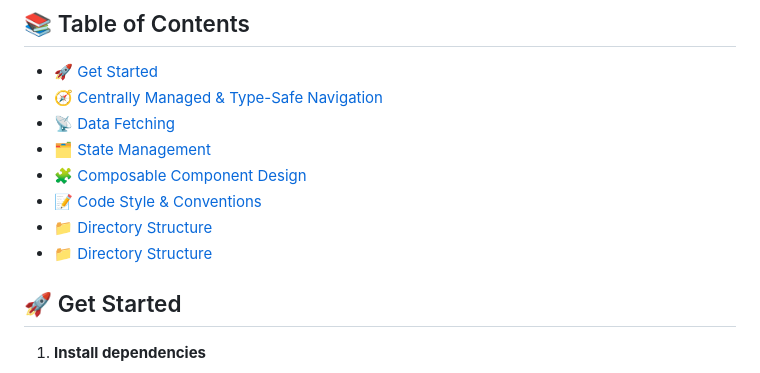
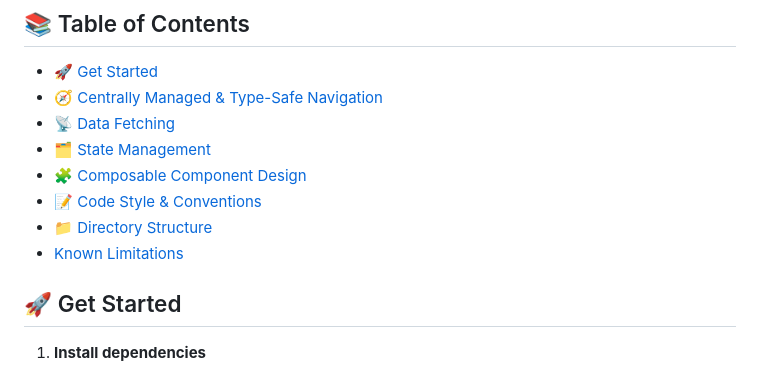
Before and after one commit to andreasnw/IADB, a Markdown page: README.md, the part around the change. GitHub-like rendering.

Commit message:
chore: update README.md

```diff
--- a/README.md
+++ b/README.md
@@ -24,7 +24,7 @@ Internet Anime Database (IADB) is a mobile app built with **React Native**, **Ex
 - [🧩 Composable Component Design](#-composable-component-design)
 - [📝 Code Style & Conventions](#-code-style--conventions)
 - [📁 Directory Structure](#-directory-structure)
-- [📁 Directory Structure](#-known-limitations)
+- [Known Limitations](#-known-limitations)
 
 
 ## 🚀 Get Started
```
